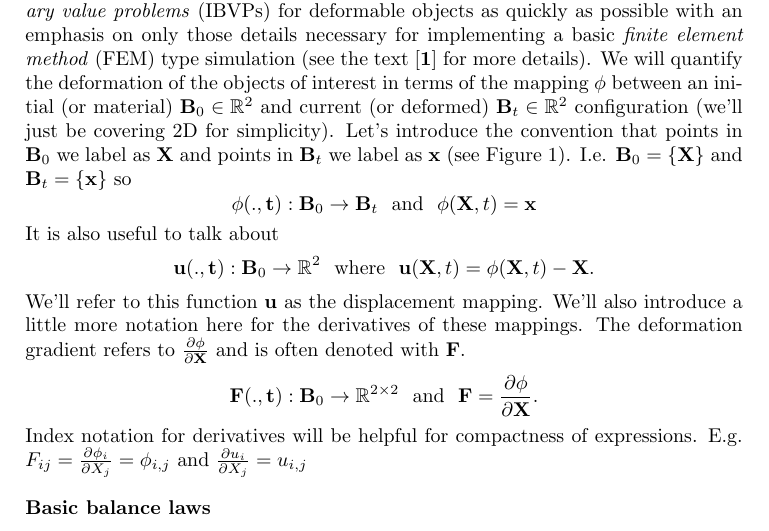
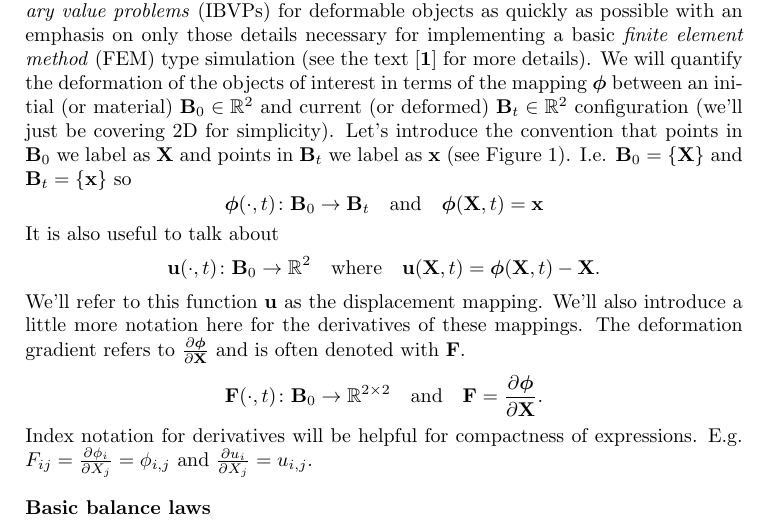
Before and after one commit to jhellrung/documents, a LaTeX thesis (courses/pcmi/2010/teran/notes/notes.tex, which reads courses/pcmi/2010/teran/notes/lecture1.tex): part of page 9 of 37, cut so that both start at the same text. Compiled offline with pdfLaTeX.

Commit message:
pass through kinematics in lecture 1

```diff
--- a/courses/pcmi/2010/teran/notes/lecture1.tex
+++ b/courses/pcmi/2010/teran/notes/lecture1.tex
@@ -2,24 +2,25 @@
 
 \section*{Kinematics}
 
-I will go through the basic continuum mechanics for describing the \emph{initial boundary value problems} (IBVPs) for deformable objects as quickly as possible with an emphasis on only those details necessary for implementing a basic \emph{finite element method} (FEM) type simulation (see the text \cite{BW08} for more details). We will quantify the deformation of the objects of interest in terms of the mapping $\mathbf{\phi}$ between an initial (or material) $\mathbf{B}_0\in\mathbb{R}^2$ and current (or deformed) $\mathbf{B}_t\in\mathbb{R}^2$ configuration (we'll just be covering 2D for simplicity). Let's introduce the convention that points in $\mathbf{B}_0$ we label as $\mathbf{X}$ and points in $\mathbf{B}_t$ we label as $\mathbf{x}$ (see Figure \ref{fig:phi}). I.e. $\mathbf{B}_0=\{\mathbf{X}\}$ and $\mathbf{B}_t=\{\mathbf{x}\}$ so
-$$
-\mathbf{\phi(.,t)}:\mathbf{B}_0\rightarrow\mathbf{B}_t \ \ \textrm{and} \ \ \phi(\mathbf{X},t)=\mathbf{x}
-$$
+I will go through the basic continuum mechanics for describing the \emph{initial boundary value problems} (IBVPs) for deformable objects as quickly as possible with an emphasis on only those details necessary for implementing a basic \emph{finite element method} (FEM) type simulation (see the text \cite{BW08} for more details). We will quantify the deformation of the objects of interest in terms of the mapping $\boldsymbol{\phi}$ between an initial (or material) $\mathbf{B}_0\in\mathbb{R}^2$ and current (or deformed) $\mathbf{B}_t\in\mathbb{R}^2$ configuration (we'll just be covering 2D for simplicity). Let's introduce the convention that points in $\mathbf{B}_0$ we label as $\mathbf{X}$ and points in $\mathbf{B}_t$ we label as $\mathbf{x}$ (see Figure \ref{fig:phi}). I.e. $\mathbf{B}_0=\{\mathbf{X}\}$ and $\mathbf{B}_t=\{\mathbf{x}\}$ so
+\begin{equation*}
+\boldsymbol{\phi}(\cdot,t) \colon \mathbf{B}_0 \to \mathbf{B}_t \quad \text{and} \quad \boldsymbol{\phi}(\mathbf{X},t) = \mathbf{x}
+\end{equation*}
 It is also useful to talk about
-$$
-\mathbf{u(.,t)}:\mathbf{B}_0\rightarrow\mathbb{R}^2\ \ \textrm{where} \ \ \mathbf{u}(\mathbf{X},t)=\phi(\mathbf{X},t)-\mathbf{X}.
-$$
-We'll refer to this function $\mathbf{u}$ as the displacement mapping. We'll also introduce a little more notation here for the derivatives of these mappings. The deformation gradient refers to $\frac{\partial\phi}{\partial\mathbf{X}}$ and is often denoted with $\mathbf{F}$.
-$$
-\mathbf{F(.,t)}:\mathbf{B}_0\rightarrow\mathbb{R}^{2\times2}\ \ \textrm{and} \ \ \mathbf{F}=\frac{\partial\phi}{\partial\mathbf{X}}.
-$$
-Index notation for derivatives will be helpful for compactness of expressions. E.g. $F_{ij}=\frac{\partial\phi_i}{\partial{X}_j}=\phi_{i,j}$ and $\frac{\partial{u}_i}{\partial{X}_j}=u_{i,j}$
+\begin{equation*}
+\mathbf{u}(\cdot,t) \colon \mathbf{B}_0 \to \mathbb{R}^2 \quad \text{where} \quad \mathbf{u}(\mathbf{X},t) = \boldsymbol{\phi}(\mathbf{X},t)-\mathbf{X}.
+\end{equation*}
+We'll refer to this function $\mathbf{u}$ as the displacement mapping. We'll also introduce a little more notation here for the derivatives of these mappings. The deformation gradient refers to $\frac{\partial\boldsymbol{\phi}}{\partial\mathbf{X}}$ and is often denoted with $\mathbf{F}$.
+\begin{equation*}
+\mathbf{F}(\cdot,t) \colon \mathbf{B}_0 \to \mathbb{R}^{2\times2} \quad \text{and} \quad \mathbf{F} = \frac{\partial\boldsymbol{\phi}}{\partial\mathbf{X}}.
+\end{equation*}
+Index notation for derivatives will be helpful for compactness of expressions. E.g. $F_{ij} = \frac{\partial\phi_i}{\partial X_j} = \phi_{i,j}$ and $\frac{\partial u_i}{\partial X_j} = u_{i,j}$.
 \begin{figure}
 %\includegraphics[width=\columnwidth]{images/continuum}
 \caption{We will be solving for the mapping between the current configuration and a rest configuration. Stresses will arise via elasticity to resist changes in shape induced by this motion.}
 \label{fig:phi}
 \end{figure}
+
 \section*{Basic balance laws}
 Again, I will only present the essential details for getting started with elastodynamics. Our governing equations of motion arise from the basic principles of continuum mechanics, ultimately $F=ma$ applied over our continuum of material $\mathbf{B}_0$. This reads as:
 $$
```
Also changed, not shown: courses/pcmi/2010/teran/notes/notes.pdf.
